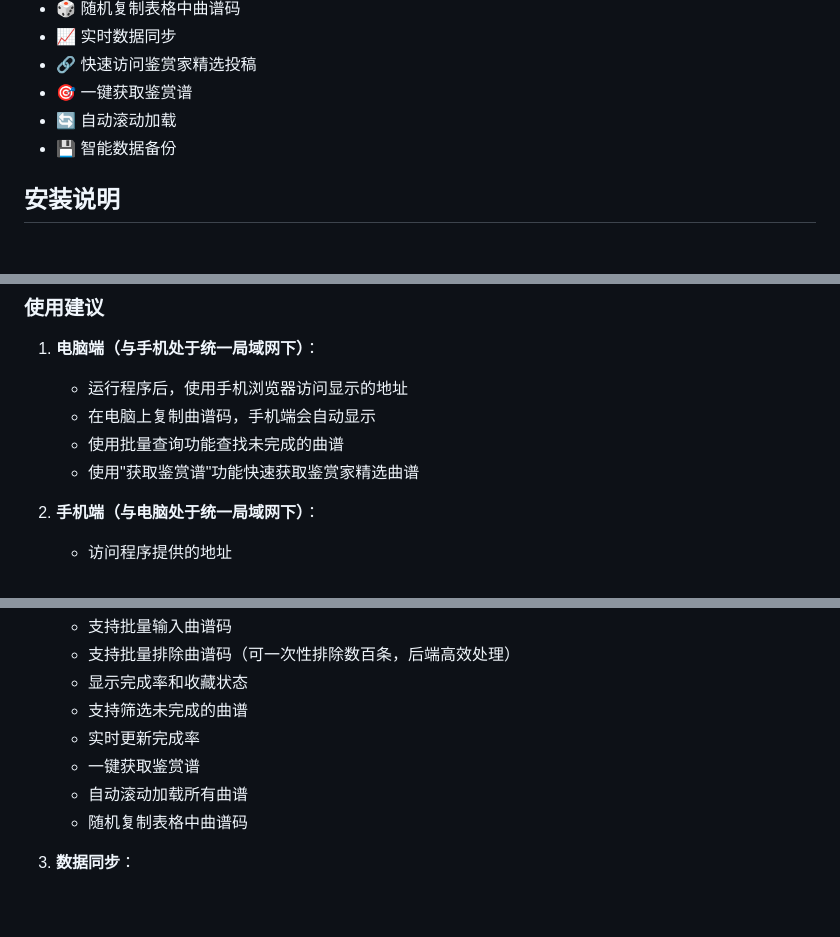
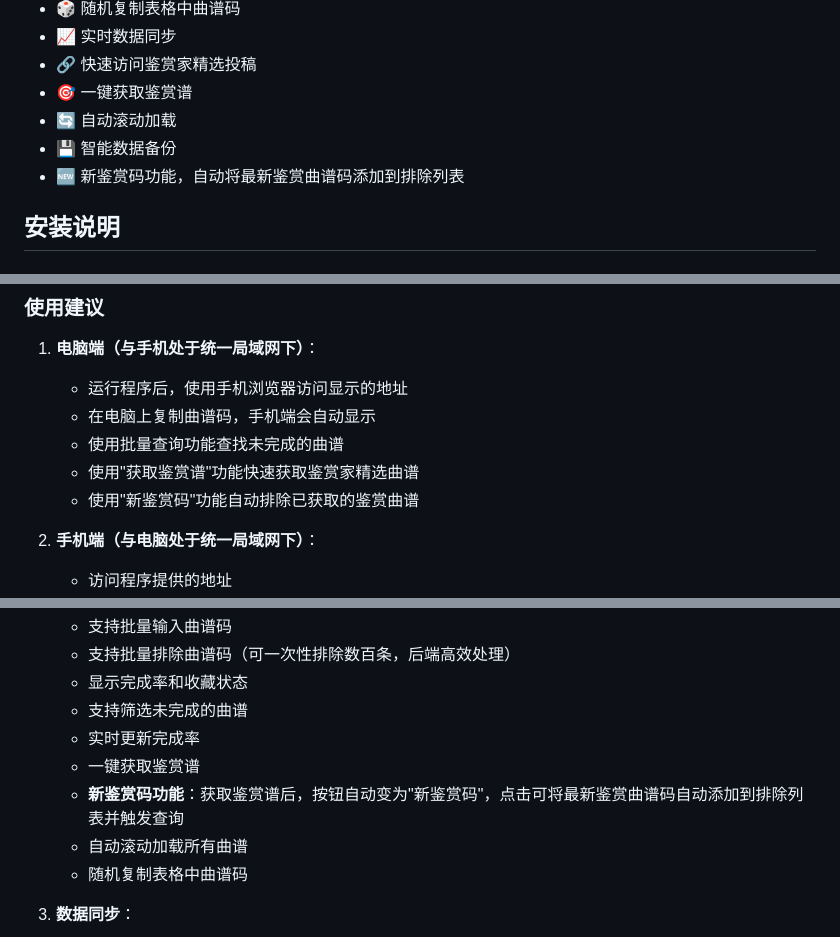
Before and after one commit to HKLHaoBin/Qinyin-Score-Steward, a Markdown page: README.md, 3 parts joined by grey strips. Rendered like a GitHub page; blank space fills up the shorter version.

Commit message:
docs: 更新README文档添加新鉴赏码功能说明
更新文档以反映新增的"新鉴赏码"功能，该功能可自动将最新鉴赏曲谱码添加到排除列表

```diff
--- a/README.md
+++ b/README.md
@@ -15,6 +15,7 @@
 - 🎯 一键获取鉴赏谱
 - 🔄 自动滚动加载
 - 💾 智能数据备份
+- 🆕 新鉴赏码功能，自动将最新鉴赏曲谱码添加到排除列表
 
 ## 安装说明
 
@@ -66,6 +67,7 @@ py app.py
    - 在电脑上复制曲谱码，手机端会自动显示
    - 使用批量查询功能查找未完成的曲谱
    - 使用"获取鉴赏谱"功能快速获取鉴赏家精选曲谱
+   - 使用"新鉴赏码"功能自动排除已获取的鉴赏曲谱
 
 2. **手机端（与电脑处于统一局域网下）**：
    - 访问程序提供的地址
@@ -89,6 +91,7 @@ py app.py
    - 支持筛选未完成的曲谱
    - 实时更新完成率
    - 一键获取鉴赏谱
+   - **新鉴赏码功能**：获取鉴赏谱后，按钮自动变为"新鉴赏码"，点击可将最新鉴赏曲谱码自动添加到排除列表并触发查询
    - 自动滚动加载所有曲谱
    - 随机复制表格中曲谱码
 
```
Also changed, not shown: other parts of README.md (+1 -0 lines).
